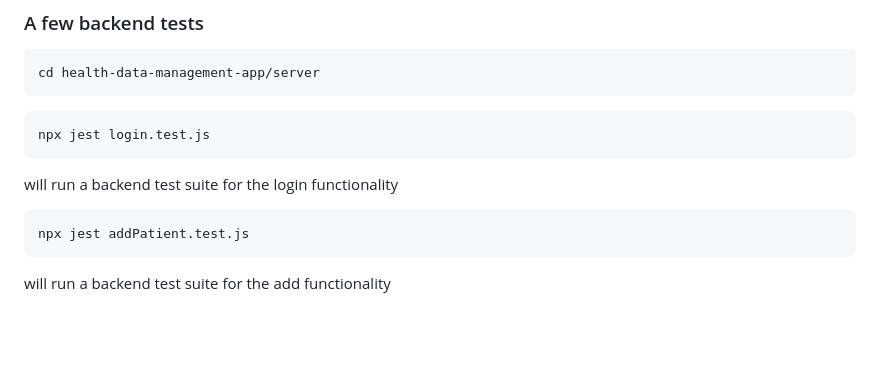
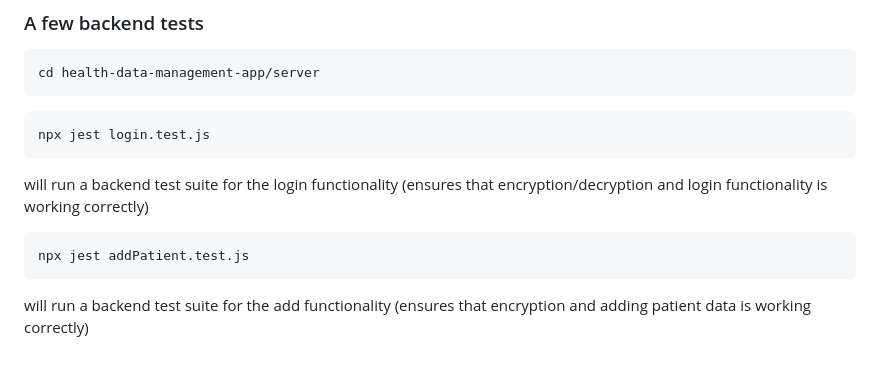
Before and after one commit to davidtsmith523/health-data-management, a Markdown page: README.md, the part around the change. Rendered like a GitHub page; blank space fills up the shorter version.

````diff
--- a/README.md
+++ b/README.md
@@ -111,10 +111,10 @@ cd health-data-management-app/server
 npx jest login.test.js
 ```
 
-will run a backend test suite for the login functionality
+will run a backend test suite for the login functionality (ensures that encryption/decryption and login functionality is working correctly)
 
 ```
 npx jest addPatient.test.js
 ```
 
-will run a backend test suite for the add functionality
+will run a backend test suite for the add functionality (ensures that encryption and adding patient data is working correctly)
````
